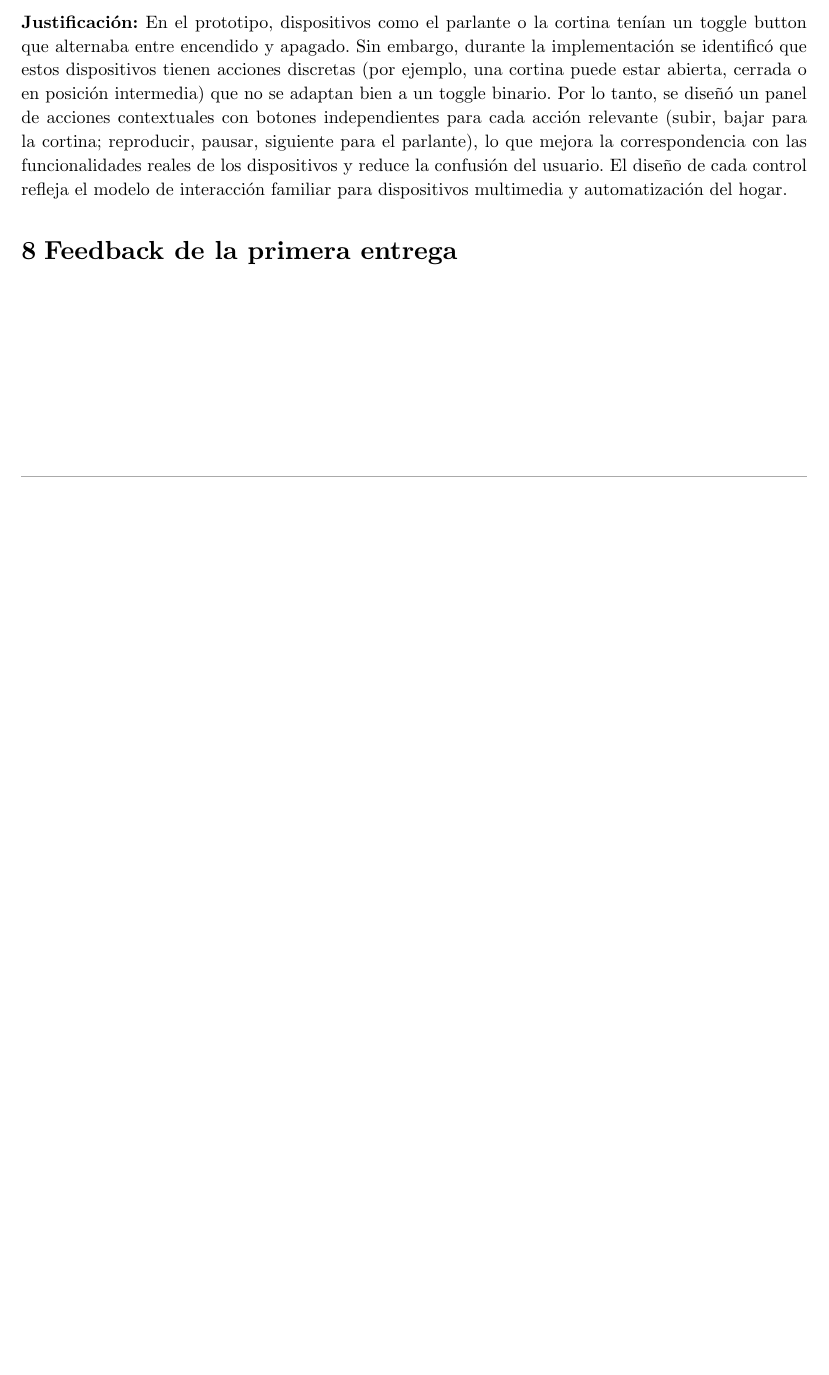
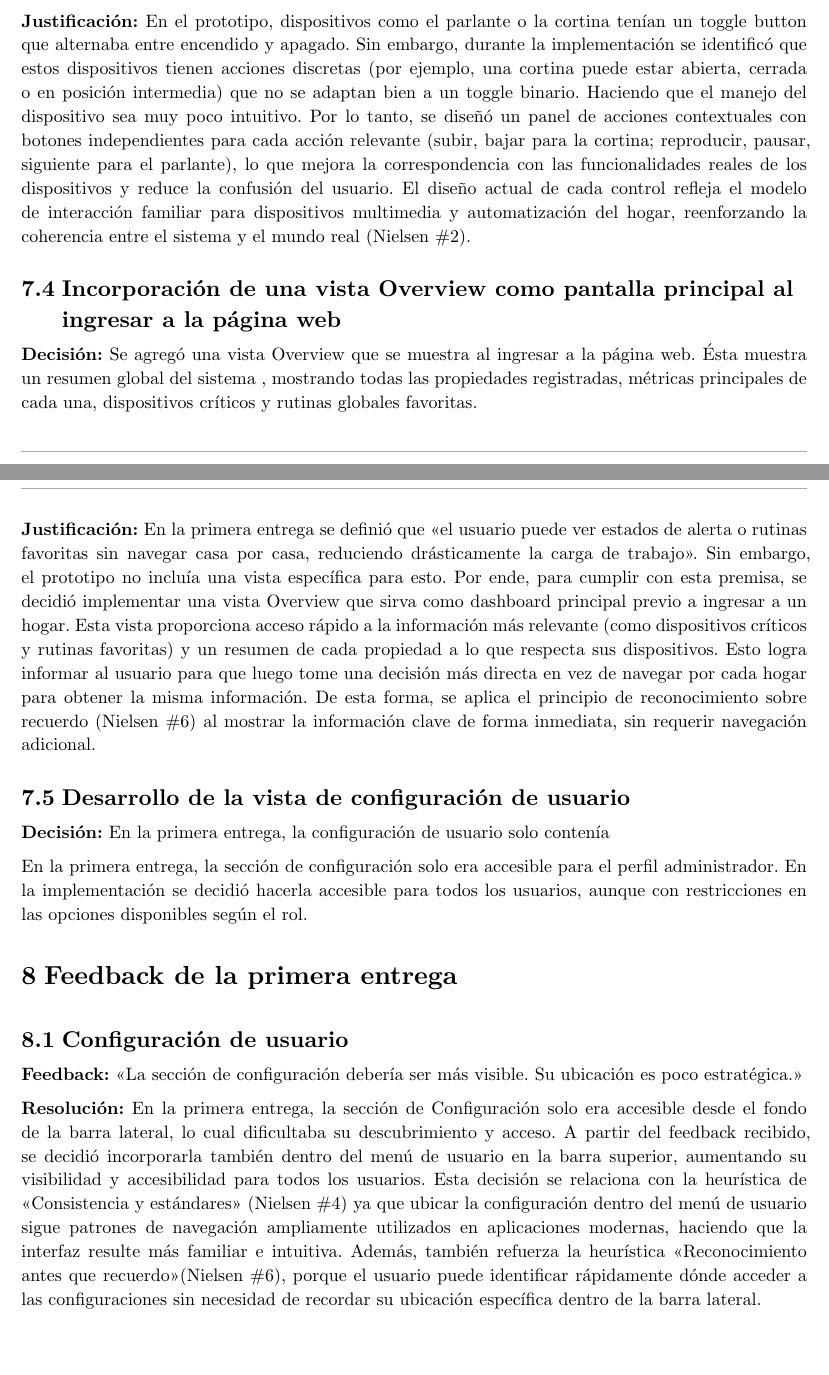
Before and after one commit to JuaniRaggio/homecore, a Typst document (docs/segunda_entrega/informe.typ): part of page 11 of 11 before the commit and two parts of pages 11 and 12 of 12 after it, the two joined at a grey line, cut so that both start at the same text, the shorter picture padded with empty space. Compiled offline with Typst 0.15.

Commit message:
avances en informe

```diff
--- a/docs/segunda_entrega/informe.typ
+++ b/docs/segunda_entrega/informe.typ
@@ -454,4 +454,3 @@ Las adaptaciones específicas por componente fueron:
 
 Durante la implementación se realizaron ajustes respecto al prototipo de la primera entrega. Los cambios más significativos son:
 
-== Cambios en el Overview
@@ -470,7 +470,21 @@ Durante la implementación se realizaron ajustes respecto al prototipo de la pri
 
 *Decisión:* Se cambiaron los controles de dispositivos como el parlante y la cortina. Anteriormente se tenía un toggle button para encender/apagar. En la implementación se optó por un panel de acciones contextuales compuesto por múltiples botones independientes.
 
-*Justificación:* En el prototipo, dispositivos como el parlante o la cortina tenían un toggle button que alternaba entre encendido y apagado. Sin embargo, durante la implementación se identificó que estos dispositivos tienen acciones discretas (por ejemplo, una cortina puede estar abierta, cerrada o en posición intermedia) que no se adaptan bien a un toggle binario. Por lo tanto, se diseñó un panel de acciones contextuales con botones independientes para cada acción relevante (subir, bajar para la cortina; reproducir, pausar, siguiente para el parlante), lo que mejora la correspondencia con las funcionalidades reales de los dispositivos y reduce la confusión del usuario. El diseño de cada control refleja el modelo de interacción familiar para dispositivos multimedia y automatización del hogar.
+*Justificación:* En el prototipo, dispositivos como el parlante o la cortina tenían un toggle button que alternaba entre encendido y apagado. Sin embargo, durante la implementación se identificó que estos dispositivos tienen acciones discretas (por ejemplo, una cortina puede estar abierta, cerrada o en posición intermedia) que no se adaptan bien a un toggle binario. Haciendo que el manejo del dispositivo sea muy poco intuitivo. Por lo tanto, se diseñó un panel de acciones contextuales con botones independientes para cada acción relevante (subir, bajar para la cortina; reproducir, pausar, siguiente para el parlante), lo que mejora la correspondencia con las funcionalidades reales de los dispositivos y reduce la confusión del usuario. El diseño actual de cada control refleja el modelo de interacción familiar para dispositivos multimedia y automatización del hogar, reenforzando la coherencia entre el sistema y el mundo real (Nielsen \#2).
+
+== Incorporación de una vista Overview como pantalla principal al ingresar a la página web
+
+*Decisión:* Se agregó una vista Overview que se muestra al ingresar a la página web. Ésta muestra un resumen global del sistema , mostrando todas las propiedades registradas, métricas principales de cada una, dispositivos críticos y rutinas globales favoritas.
+
+*Justificación:* En la primera entrega se definió que "el usuario puede ver estados de alerta o rutinas favoritas sin navegar casa por casa, reduciendo drásticamente la carga de trabajo". Sin embargo, el prototipo no incluía una vista específica para esto. Por ende, para cumplir con esta premisa, se decidió implementar una vista Overview que sirva como dashboard principal previo a ingresar a un hogar. Esta vista proporciona acceso rápido a la información más relevante (como dispositivos críticos y rutinas favoritas) y un resumen de cada propiedad a lo que respecta sus dispositivos. Esto logra informar al usuario para que luego tome una decisión más directa en vez de navegar por cada hogar para obtener la misma información. De esta forma, se aplica el principio de reconocimiento sobre recuerdo (Nielsen \#6) al mostrar la información clave de forma inmediata, sin requerir navegación adicional.
+
+== Desarrollo de la vista de configuración de usuario
+
+*Decisión:* En la primera entrega, la configuración de usuario solo contenía
+
+
+En la primera entrega, la sección de configuración solo era accesible para el perfil administrador. En la implementación se decidió hacerla accesible para todos los usuarios, aunque con restricciones en las opciones disponibles según el rol.
+
 
 
 // ====================================
@@ -479,6 +493,13 @@ Durante la implementación se realizaron ajustes respecto al prototipo de la pri
 
 = Feedback de la primera entrega
 
+== Configuración de usuario
+
+*Feedback:* "La sección de configuración debería ser más visible. Su ubicación es poco estratégica."
+
+*Resolución:* En la primera entrega, la sección de Configuración solo era accesible desde el fondo de la barra lateral, lo cual dificultaba su descubrimiento y acceso. A partir del feedback recibido, se decidió incorporarla también dentro del menú de usuario en la barra superior, aumentando su visibilidad y accesibilidad para todos los usuarios. Esta decisión se relaciona con la heurística de "Consistencia y estándares" (Nielsen \#4) ya que ubicar la configuración dentro del menú de usuario sigue patrones de navegación ampliamente utilizados en aplicaciones modernas, haciendo que la interfaz resulte más familiar e intuitiva. Además, también refuerza la heurística "Reconocimiento antes que recuerdo"(Nielsen \#6), porque el usuario puede identificar rápidamente dónde acceder a las configuraciones sin necesidad de recordar su ubicación específica dentro de la barra lateral.
+
+
 // TODO: Completar con el feedback recibido del profesor/evaluador
 // y cómo se abordó en la implementación.
 // Ejemplo:
```
Also changed, not shown: docs/segunda_entrega/informe.typ (5 more changed lines).
